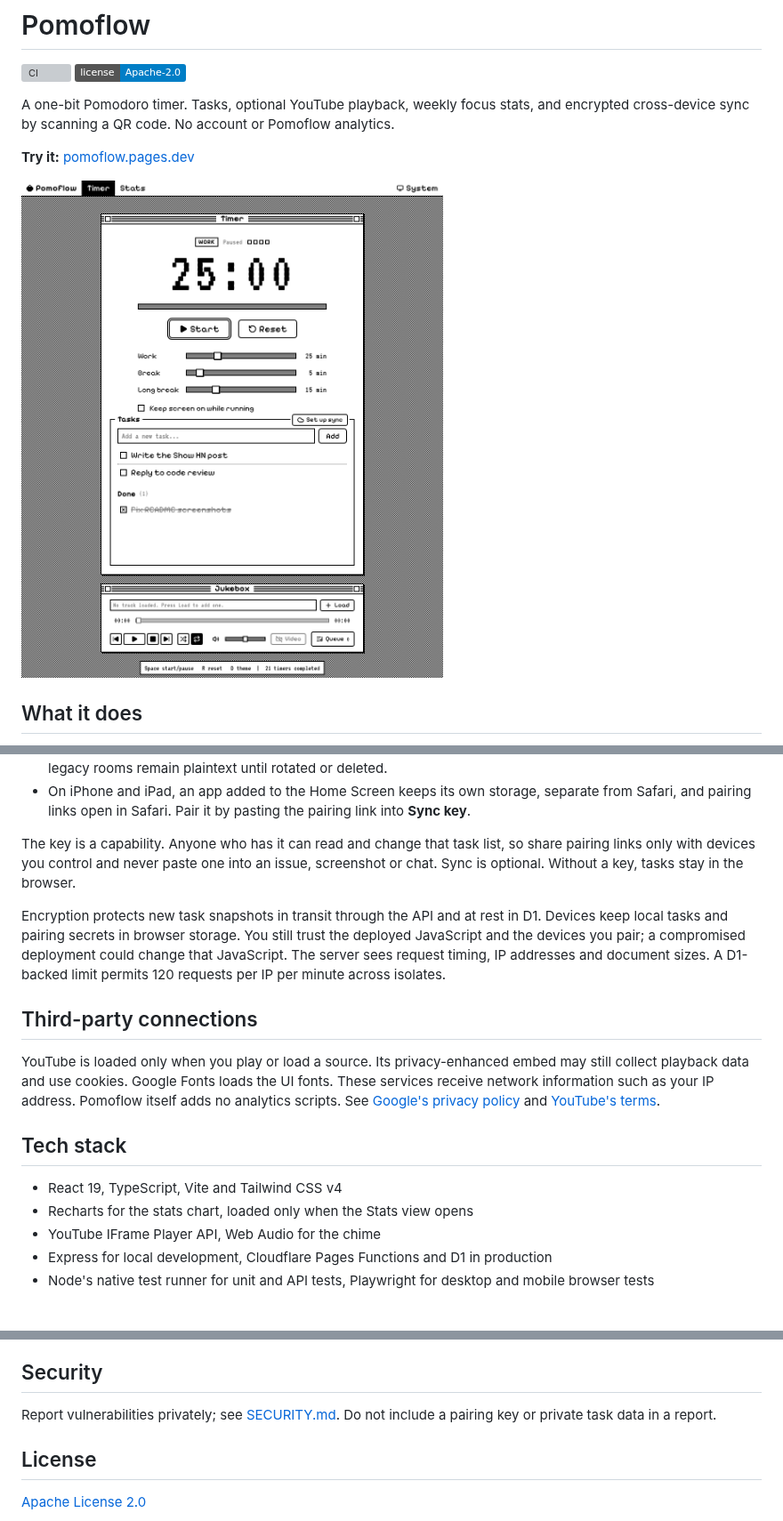
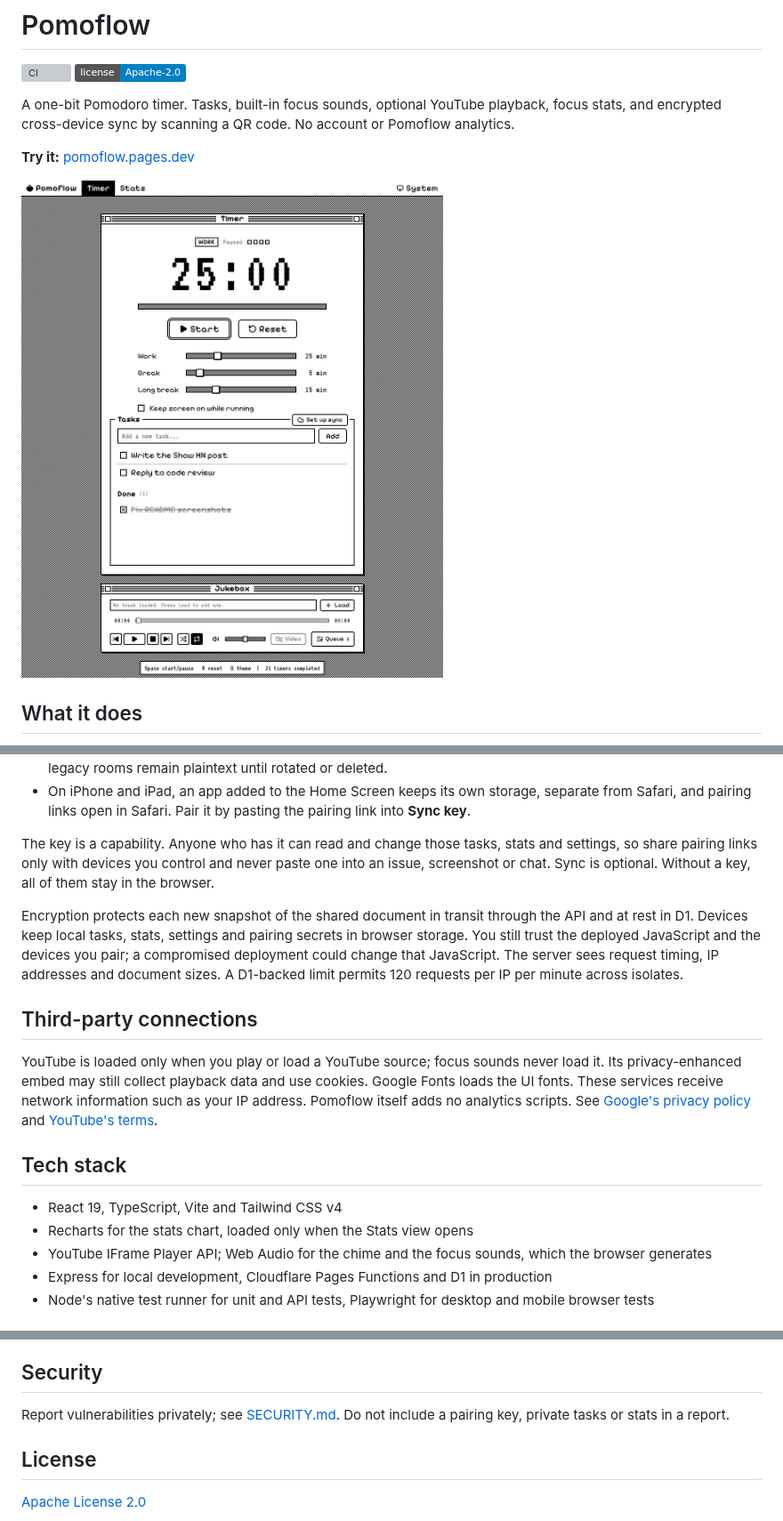
Before and after one commit to amoslives/pomoflow, a Markdown page: README.md, 3 parts joined by grey strips. Shown at 89% size. GitHub-like rendering; pictures changed too: docs/demo.gif; badges without logos; grey boxes are pictures that could not be loaded.

```diff
--- a/README.md
+++ b/README.md
@@ -3,7 +3,7 @@
 [![CI](https://github.com/amoslives/pomoflow/actions/workflows/ci.yml/badge.svg)](https://github.com/amoslives/pomoflow/actions/workflows/ci.yml)
 [![License](https://img.shields.io/badge/license-Apache--2.0-blue.svg)](./LICENSE)
 
-A one-bit Pomodoro timer. Tasks, optional YouTube playback, weekly focus stats, and encrypted cross-device sync by scanning a QR code. No account or Pomoflow analytics.
+A one-bit Pomodoro timer. Tasks, built-in focus sounds, optional YouTube playback, focus stats, and encrypted cross-device sync by scanning a QR code. No account or Pomoflow analytics.
 
 **Try it:** [pomoflow.pages.dev](https://pomoflow.pages.dev)
 
@@ -39,19 +40,19 @@ There are no user accounts. Devices that share a *sync key* share one task list,
 - Legacy keys are read-only recovery sources. Weak keys cannot read rooms; rotate using the tasks already saved on your device. For old random `pf-` keys, rotation first retrieves the legacy room, encrypts it with a new secret, then revokes and clears the old room. Migration removes the KV copy after D1 has stored it. Unmigrated legacy rooms remain plaintext until rotated or deleted.
 - On iPhone and iPad, an app added to the Home Screen keeps its own storage, separate from Safari, and pairing links open in Safari. Pair it by pasting the pairing link into **Sync key**.
 
-The key is a capability. Anyone who has it can read and change that task list, so share pairing links only with devices you control and never paste one into an issue, screenshot or chat. Sync is optional. Without a key, tasks stay in the browser.
+The key is a capability. Anyone who has it can read and change those tasks, stats and settings, so share pairing links only with devices you control and never paste one into an issue, screenshot or chat. Sync is optional. Without a key, all of them stay in the browser.
 
-Encryption protects new task snapshots in transit through the API and at rest in D1. Devices keep local tasks and pairing secrets in browser storage. You still trust the deployed JavaScript and the devices you pair; a compromised deployment could change that JavaScript. The server sees request timing, IP addresses and document sizes. A D1-backed limit permits 120 requests per IP per minute across isolates.
+Encryption protects each new snapshot of the shared document in transit through the API and at rest in D1. Devices keep local tasks, stats, settings and pairing secrets in browser storage. You still trust the deployed JavaScript and the devices you pair; a compromised deployment could change that JavaScript. The server sees request timing, IP addresses and document sizes. A D1-backed limit permits 120 requests per IP per minute across isolates.
 
 ## Third-party connections
 
-YouTube is loaded only when you play or load a source. Its privacy-enhanced embed may still collect playback data and use cookies. Google Fonts loads the UI fonts. These services receive network information such as your IP address. Pomoflow itself adds no analytics scripts. See [Google's privacy policy](https://policies.google.com/privacy) and [YouTube's terms](https://www.youtube.com/t/terms).
+YouTube is loaded only when you play or load a YouTube source; focus sounds never load it. Its privacy-enhanced embed may still collect playback data and use cookies. Google Fonts loads the UI fonts. These services receive network information such as your IP address. Pomoflow itself adds no analytics scripts. See [Google's privacy policy](https://policies.google.com/privacy) and [YouTube's terms](https://www.youtube.com/t/terms).
 
 ## Tech stack
 
 - React 19, TypeScript, Vite and Tailwind CSS v4
 - Recharts for the stats chart, loaded only when the Stats view opens
-- YouTube IFrame Player API, Web Audio for the chime
+- YouTube IFrame Player API; Web Audio for the chime and the focus sounds, which the browser generates
 - Express for local development, Cloudflare Pages Functions and D1 in production
 - Node's native test runner for unit and API tests, Playwright for desktop and mobile browser tests
 
@@ -99,7 +100,7 @@ Migration `0002_revocation_and_rate_limits.sql` adds persistent revocations and
 
 ## Security
 
-Report vulnerabilities privately; see [SECURITY.md](./SECURITY.md). Do not include a pairing key or private task data in a report.
+Report vulnerabilities privately; see [SECURITY.md](./SECURITY.md). Do not include a pairing key, private tasks or stats in a report.
 
 ## License
 
```
Also changed, not shown: other parts of README.md (+5 -4 lines), AGENTS.md (+2 -1 lines), SECURITY.md (+1 -1 lines), public/og-image.png, 9 other files.
